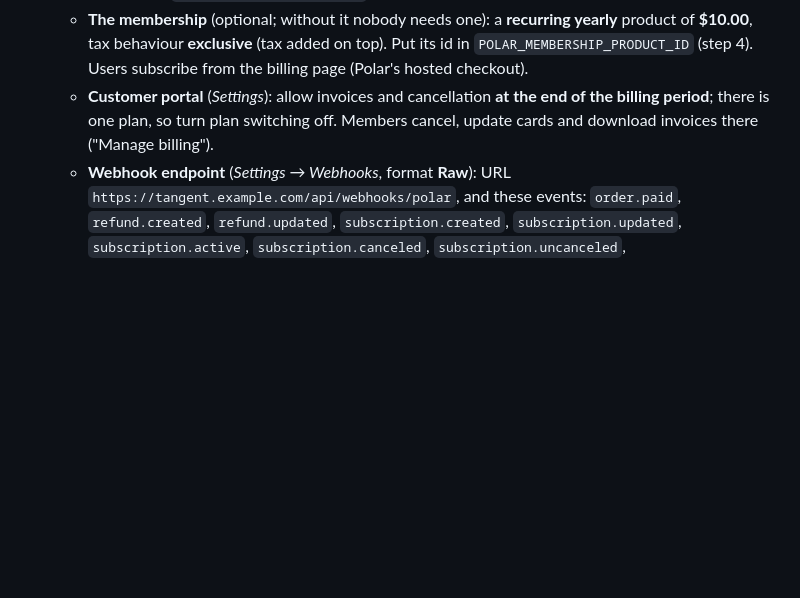
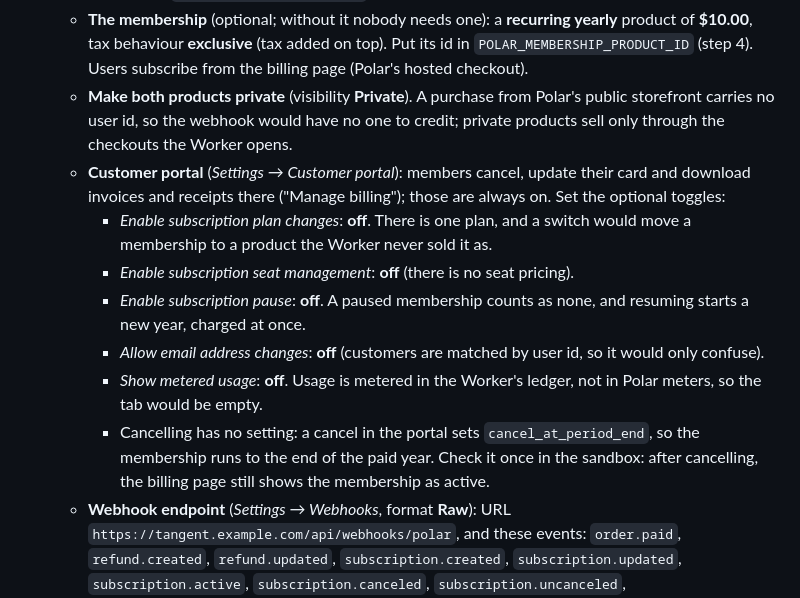
Before and after one commit to yringler/Tree-chat-teacher, a Markdown page: README.md, the part around the change. GitHub-like rendering; blank space fills up the shorter version.

Commit message:
README: name the Polar portal toggles, and make the products private
The customer portal step asked for "cancellation at the end of the
billing period", which Polar has no setting for: a portal cancel always
sets cancel_at_period_end. It now lists the actual toggles under
Settings -> Customer portal and why each is off (plan changes, seats,
pause, email changes, metered usage), with a sandbox check of the
cancel behaviour.

New step: make both products private. A storefront purchase carries no
user id, so the webhook couldn't credit it.

Co-Authored-By: Claude Opus 5.5 <noreply@anthropic.com>
Claude-Session: https://claude.ai/code/session_01SNhWD9yTxMVfWRyPg3nUZa

```diff
--- a/README.md
+++ b/README.md
@@ -280,7 +280,14 @@ Payments go through [Polar](https://polar.sh), the **merchant of record**: Polar
 2. **Polar organization.** Set everything up in the **sandbox** first (<https://sandbox.polar.sh>, a separate organization with its own token, products and webhook secret), then again in production. Polar reviews new accounts; an AI tutoring product is in a restricted category, so start the account review early.
    - **A credits product**, e.g. "Tangent credits": **one-time**, priced in **USD**. Its own price doesn't matter: each top-up opens a checkout with an ad-hoc USD price (tax exclusive) for the amount chosen. Put its id in `POLAR_CREDITS_PRODUCT_ID`.
    - **The membership** (optional; without it nobody needs one): a **recurring yearly** product of **$10.00**, tax behaviour **exclusive** (tax added on top). Put its id in `POLAR_MEMBERSHIP_PRODUCT_ID` (step 4). Users subscribe from the billing page (Polar's hosted checkout).
-   - **Customer portal** (_Settings_): allow invoices and cancellation **at the end of the billing period**; there is one plan, so turn plan switching off. Members cancel, update cards and download invoices there ("Manage billing").
+   - **Make both products private** (visibility **Private**). A purchase from Polar's public storefront carries no user id, so the webhook would have no one to credit; private products sell only through the checkouts the Worker opens.
+   - **Customer portal** (_Settings → Customer portal_): members cancel, update their card and download invoices and receipts there ("Manage billing"); those are always on. Set the optional toggles:
+     - _Enable subscription plan changes_: **off**. There is one plan, and a switch would move a membership to a product the Worker never sold it as.
+     - _Enable subscription seat management_: **off** (there is no seat pricing).
+     - _Enable subscription pause_: **off**. A paused membership counts as none, and resuming starts a new year, charged at once.
+     - _Allow email address changes_: **off** (customers are matched by user id, so it would only confuse).
+     - _Show metered usage_: **off**. Usage is metered in the Worker's ledger, not in Polar meters, so the tab would be empty.
+     - Cancelling has no setting: a cancel in the portal sets `cancel_at_period_end`, so the membership runs to the end of the paid year. Check it once in the sandbox: after cancelling, the billing page still shows the membership as active.
    - **Webhook endpoint** (_Settings → Webhooks_, format **Raw**): URL `https://tangent.example.com/api/webhooks/polar`, and these events: `order.paid`, `refund.created`, `refund.updated`, `subscription.created`, `subscription.updated`, `subscription.active`, `subscription.canceled`, `subscription.uncanceled`, `subscription.revoked`, `subscription.past_due`. Polar has no dispute webhooks: the 10-minute cron polls disputes instead.
    - **An organization access token** (_Settings → Developers_) with the scopes the Worker uses: `checkouts:write`, `customer_sessions:write`, `customers:read`, `customers:write`, `orders:read`, `subscriptions:read`, `subscriptions:write`, `disputes:read`. Ask Polar support to enable the disputes feature if `disputes.list` is refused.
 3. **Polar secrets.** Payments are enabled only when both are set:
```
